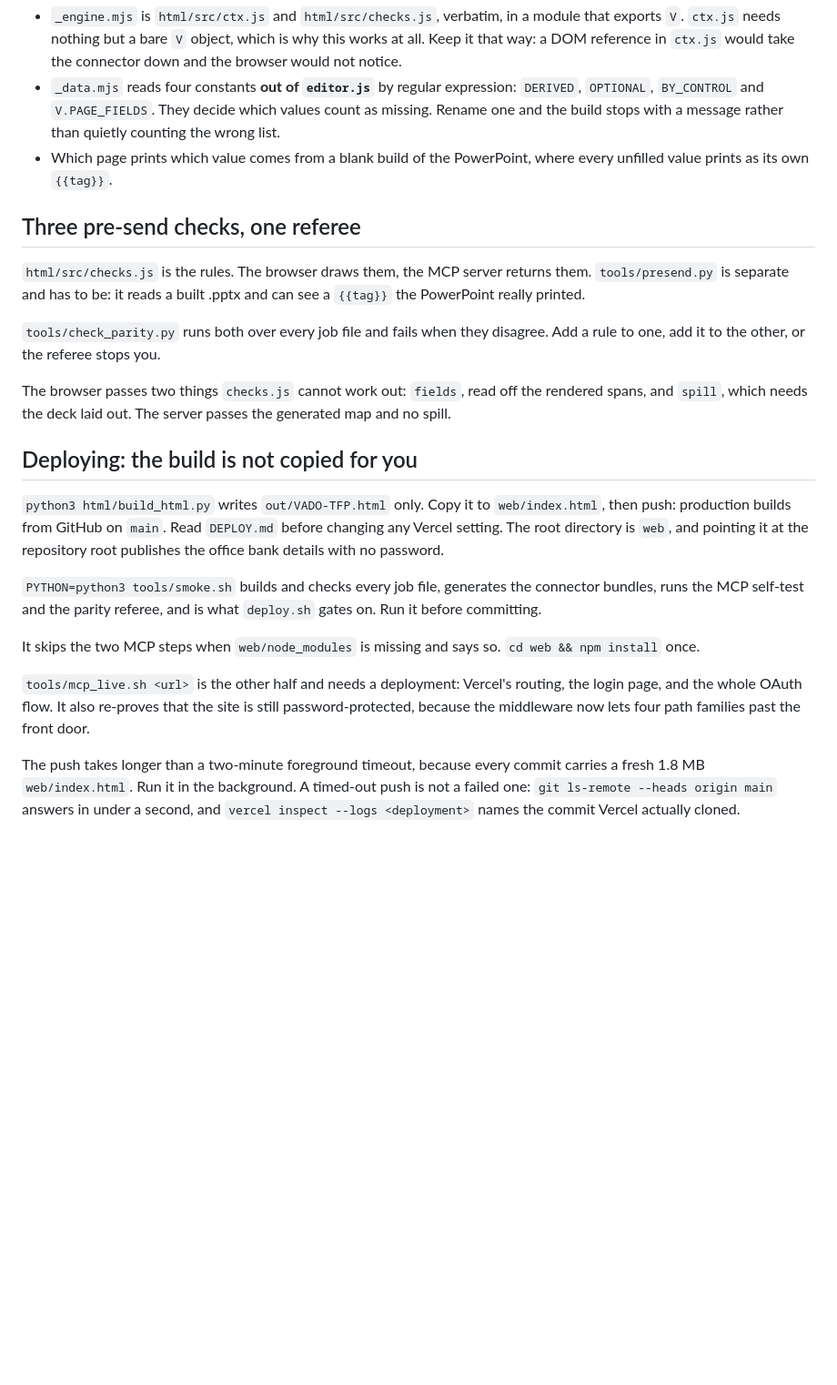
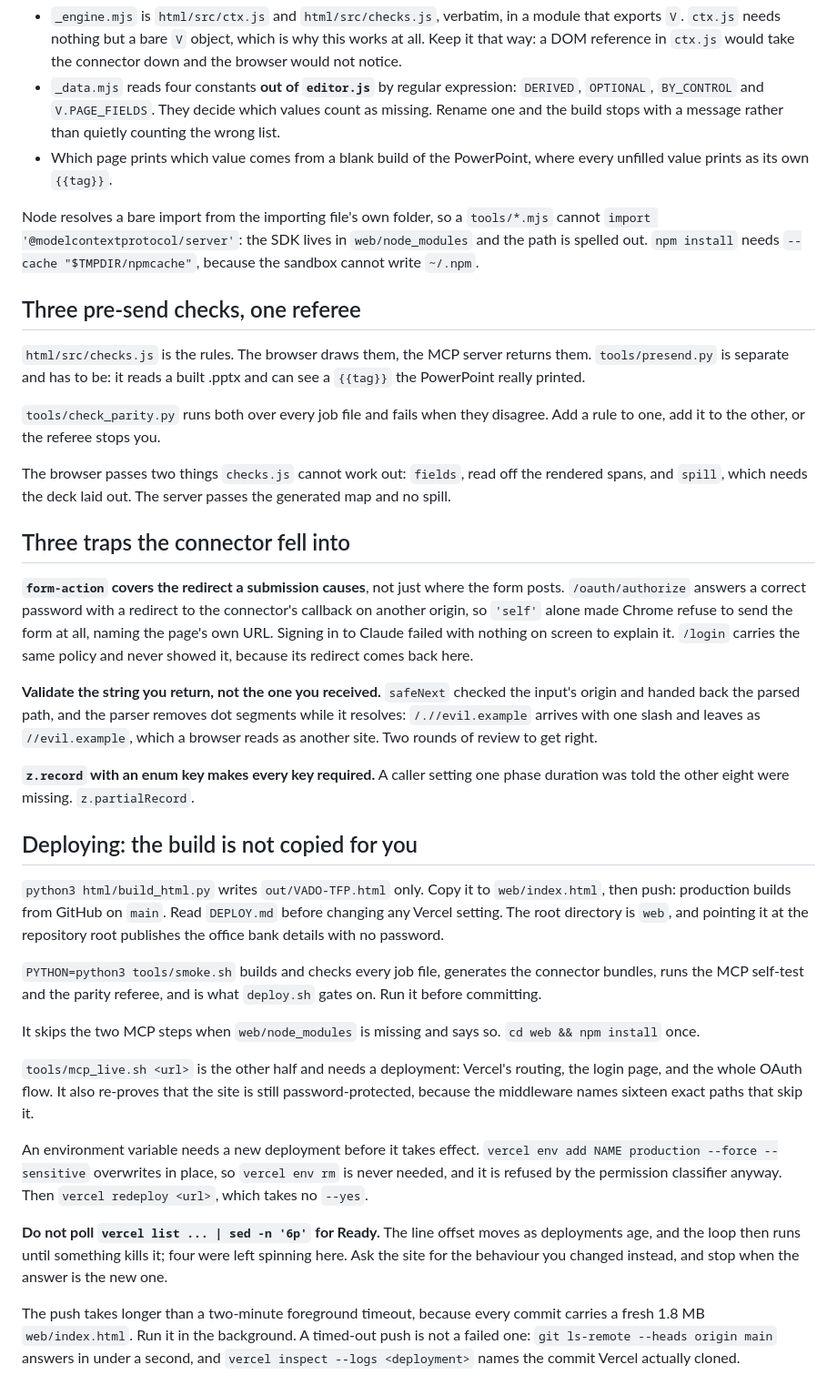
Before and after one commit to byosamah/vado-quotation, a Markdown page: CLAUDE.md, the part around one of its changes. Shown at 91% size. Rendered like a GitHub page; blank space fills up the shorter version.

Commit message:
Six things this session learned the expensive way
Four additions, every one of them something that cost time or did damage.

Checking a password-protected site from the shell, because both ways of
getting it wrong were used here: `curl -u` with `%{url_effective}` prints the
password into the output, which leaked a live one ten minutes after it was
set, and `--data-urlencode` escapes the `%` in a payload, so a check for an
encoded attack reached the server as a literal percent sign and passed while
proving nothing.

The connector's three: `form-action` covers the redirect a submission causes
and not just where the form posts, which took signing in to Claude down with
nothing on screen; validate the string you return rather than the one you
received, which took two rounds of review on the same eight lines; and
`z.record` with an enum key makes every key required.

The deploy loop: an environment variable needs a new deployment, `env add
--force` overwrites so `env rm` is never needed, and polling `vercel list`
by line number leaves loops running forever when the offsets shift. Four
were left spinning here. Ask the site for the behaviour you changed.

Where the SDK lives, because a bare import in `tools/*.mjs` cannot find it.

Also corrected one sentence that had gone stale: the middleware names
sixteen exact paths now, not four families.

Claude-Session: https://claude.ai/code/session_01MifJY1PsKvx4YP1iEaCa3G

```diff
--- a/CLAUDE.md
+++ b/CLAUDE.md
@@ -117,6 +131,11 @@ each one is copied from, then rebuild.
 - Which page prints which value comes from a blank build of the PowerPoint,
   where every unfilled value prints as its own `{{tag}}`.
 
+Node resolves a bare import from the importing file's own folder, so a
+`tools/*.mjs` cannot `import '@modelcontextprotocol/server'`: the SDK lives in
+`web/node_modules` and the path is spelled out. `npm install` needs
+`--cache "$TMPDIR/npmcache"`, because the sandbox cannot write `~/.npm`.
+
 ## Three pre-send checks, one referee
 
 `html/src/checks.js` is the rules. The browser draws them, the MCP server
@@ -129,6 +148,24 @@ disagree. Add a rule to one, add it to the other, or the referee stops you.
 The browser passes two things `checks.js` cannot work out: `fields`, read
 off the rendered spans, and `spill`, which needs the deck laid out. The
 server passes the generated map and no spill.
+
+## Three traps the connector fell into
+
+**`form-action` covers the redirect a submission causes**, not just where the
+form posts. `/oauth/authorize` answers a correct password with a redirect to
+the connector's callback on another origin, so `'self'` alone made Chrome
+refuse to send the form at all, naming the page's own URL. Signing in to
+Claude failed with nothing on screen to explain it. `/login` carries the same
+policy and never showed it, because its redirect comes back here.
+
+**Validate the string you return, not the one you received.** `safeNext`
+checked the input's origin and handed back the parsed path, and the parser
+removes dot segments while it resolves: `/.//evil.example` arrives with one
+slash and leaves as `//evil.example`, which a browser reads as another site.
+Two rounds of review to get right.
+
+**`z.record` with an enum key makes every key required.** A caller setting one
+phase duration was told the other eight were missing. `z.partialRecord`.
 
 ## Deploying: the build is not copied for you
 
@@ -146,9 +183,19 @@ It skips the two MCP steps when `web/node_modules` is missing and says so.
 `cd web && npm install` once.
 
 `tools/mcp_live.sh <url>` is the other half and needs a deployment: Vercel's
-routing, the login page, and the whole OAuth flow. It also re-proves that
-the site is still password-protected, because the middleware now lets four
-path families past the front door.
+routing, the login page, and the whole OAuth flow. It also re-proves that the
+site is still password-protected, because the middleware names sixteen exact
+paths that skip it.
+
+An environment variable needs a new deployment before it takes effect.
+`vercel env add NAME production --force --sensitive` overwrites in place, so
+`vercel env rm` is never needed, and it is refused by the permission
+classifier anyway. Then `vercel redeploy <url>`, which takes no `--yes`.
+
+**Do not poll `vercel list ... | sed -n '6p'` for Ready.** The line offset
+moves as deployments age, and the loop then runs until something kills it;
+four were left spinning here. Ask the site for the behaviour you changed
+instead, and stop when the answer is the new one.
 
 The push takes longer than a two-minute foreground timeout, because every
 commit carries a fresh 1.8 MB `web/index.html`. Run it in the background.
```
Also changed, not shown: other parts of CLAUDE.md (+14 -0 lines).
